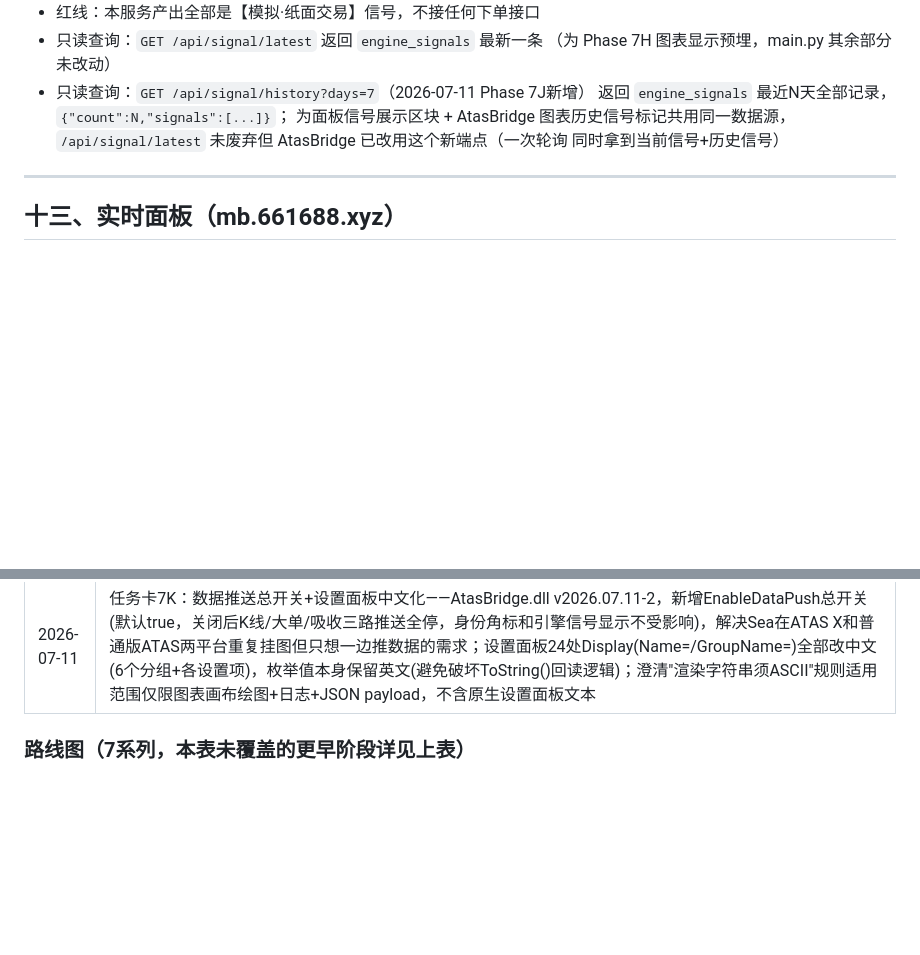
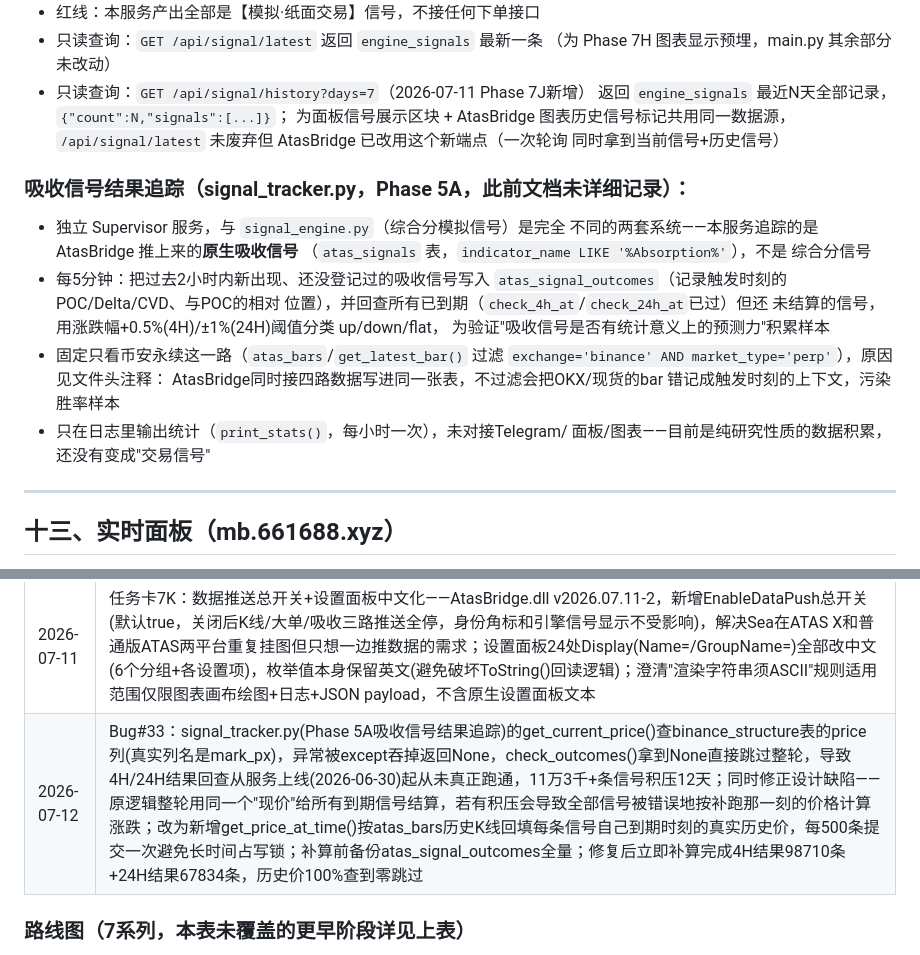
Before and after one commit to saiy829/btc-trader, a Markdown page: PROJECT_CONTEXT.md, 2 parts joined by grey strips. Rendered like a GitHub page; blank space fills up the shorter version.

Commit message:
docs: 补充signal_tracker.py(Phase 5A)章节说明 + Bug#33变更记录

```diff
--- a/PROJECT_CONTEXT.md
+++ b/PROJECT_CONTEXT.md
@@ -568,6 +568,23 @@ subprocess.run(['wp', 'post', 'create', ...])
   `/api/signal/latest` 未废弃但 AtasBridge 已改用这个新端点（一次轮询
   同时拿到当前信号+历史信号）
 
+### 吸收信号结果追踪（signal_tracker.py，Phase 5A，此前文档未详细记录）：
+- 独立 Supervisor 服务，与 `signal_engine.py`（综合分模拟信号）是完全
+  不同的两套系统——本服务追踪的是 AtasBridge 推上来的**原生吸收信号**
+  （`atas_signals` 表，`indicator_name LIKE '%Absorption%'`），不是
+  综合分信号
+- 每5分钟：把过去2小时内新出现、还没登记过的吸收信号写入
+  `atas_signal_outcomes`（记录触发时刻的 POC/Delta/CVD、与POC的相对
+  位置），并回查所有已到期（`check_4h_at`/`check_24h_at`已过）但还
+  未结算的信号，用涨跌幅+0.5%(4H)/±1%(24H)阈值分类 up/down/flat，
+  为验证"吸收信号是否有统计意义上的预测力"积累样本
+- 固定只看币安永续这一路（`atas_bars`/`get_latest_bar()` 过滤
+  `exchange='binance' AND market_type='perp'`），原因见文件头注释：
+  AtasBridge同时接四路数据写进同一张表，不过滤会把OKX/现货的bar
+  错记成触发时刻的上下文，污染胜率样本
+- 只在日志里输出统计（`print_stats()`，每小时一次），未对接Telegram/
+  面板/图表——目前是纯研究性质的数据积累，还没有变成"交易信号"
+
 ---
 
 ## 十三、实时面板（mb.661688.xyz）
@@ -710,6 +727,7 @@ tail -20 /opt/btc-trader/logs/git_sync.log
 | 2026-07-06 | 任务卡7I：DLL信号显示层+角标改进+双平台构建支持——AtasBridge.dll v2026.07.06-3~5，轮询GET /api/signal/latest(7G预埋,服务器零改动)仅在Binance|Perp图绘制entry/stop/t1/t2四条价格线(HorizontalLinesTillTouch)+图表上方ENGINE信号行，终态信号变灰30分钟后自动清除，轮询失败不清线；角标位置改可设置(LabelPosition+OffsetX/Y，默认左下)，状态字符从✓/✗/≠改纯ASCII(OK/ERR(n)/!=，此前非ASCII字符在Sea机器上渲染成方块)；新增AtasBridge.Platform.csproj支持普通版ATAS(Bug#32)，确立"每次升级须同时交付两平台构建"的核心约定
 | 2026-07-11 | 任务卡7J：面板信号展示+图表历史信号标记——新增只读端点GET /api/signal/history?days=7(main.py纯新增)；web/index.html新增信号展示区块(当前信号+近7天历史，独立REST轮询)；AtasBridge.dll v2026.07.11-1改用history端点轮询，当前信号仍完整四线，历史信号简化文字标记(entry价位+方向+结果，按时间戳二分查找K线定位)；发现并补记重要部署缺口：web/index.html实际部署在/www/wwwroot/mb.661688.xyz/(独立拷贝非软链接)，改仓库文件不会自动生效，需手动cp部署
 | 2026-07-11 | 任务卡7K：数据推送总开关+设置面板中文化——AtasBridge.dll v2026.07.11-2，新增EnableDataPush总开关(默认true，关闭后K线/大单/吸收三路推送全停，身份角标和引擎信号显示不受影响)，解决Sea在ATAS X和普通版ATAS两平台重复挂图但只想一边推数据的需求；设置面板24处Display(Name=/GroupName=)全部改中文(6个分组+各设置项)，枚举值本身保留英文(避免破坏ToString()回读逻辑)；澄清"渲染字符串须ASCII"规则适用范围仅限图表画布绘图+日志+JSON payload，不含原生设置面板文本
+| 2026-07-12 | Bug#33：signal_tracker.py(Phase 5A吸收信号结果追踪)的get_current_price()查binance_structure表的price列(真实列名是mark_px)，异常被except吞掉返回None，check_outcomes()拿到None直接跳过整轮，导致4H/24H结果回查从服务上线(2026-06-30)起从未真正跑通，11万3千+条信号积压12天；同时修正设计缺陷——原逻辑整轮用同一个"现价"给所有到期信号结算，若有积压会导致全部信号被错误地按补跑那一刻的价格计算涨跌；改为新增get_price_at_time()按atas_bars历史K线回填每条信号自己到期时刻的真实历史价，每500条提交一次避免长时间占写锁；补算前备份atas_signal_outcomes全量；修复后立即补算完成4H结果98710条+24H结果67834条，历史价100%查到零跳过
 
 ### 路线图（7系列，本表未覆盖的更早阶段详见上表）
 - [x] 7A / 7A-2 / 7A-3：简报综合信号分代码化 + 14档三因子映射 + Markdown清洗
```
